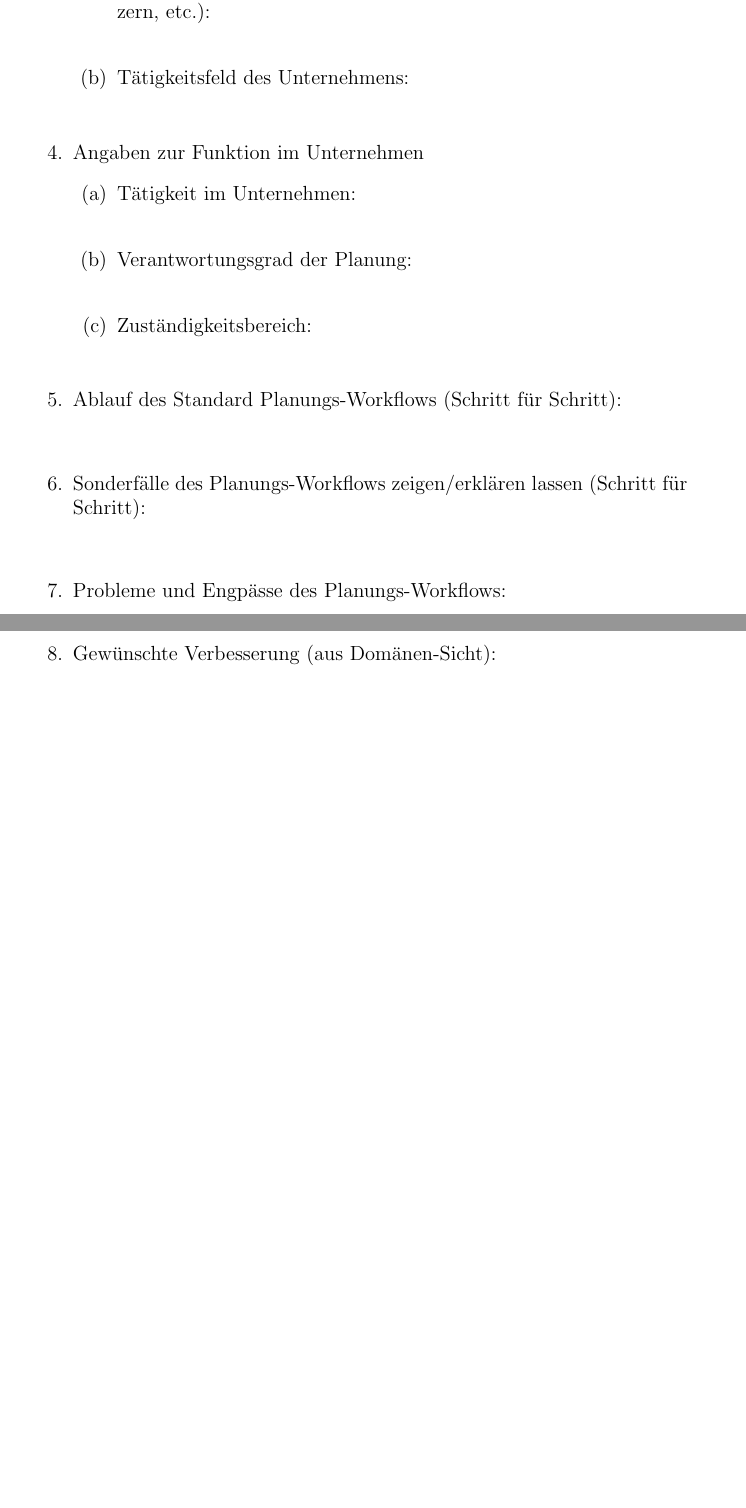
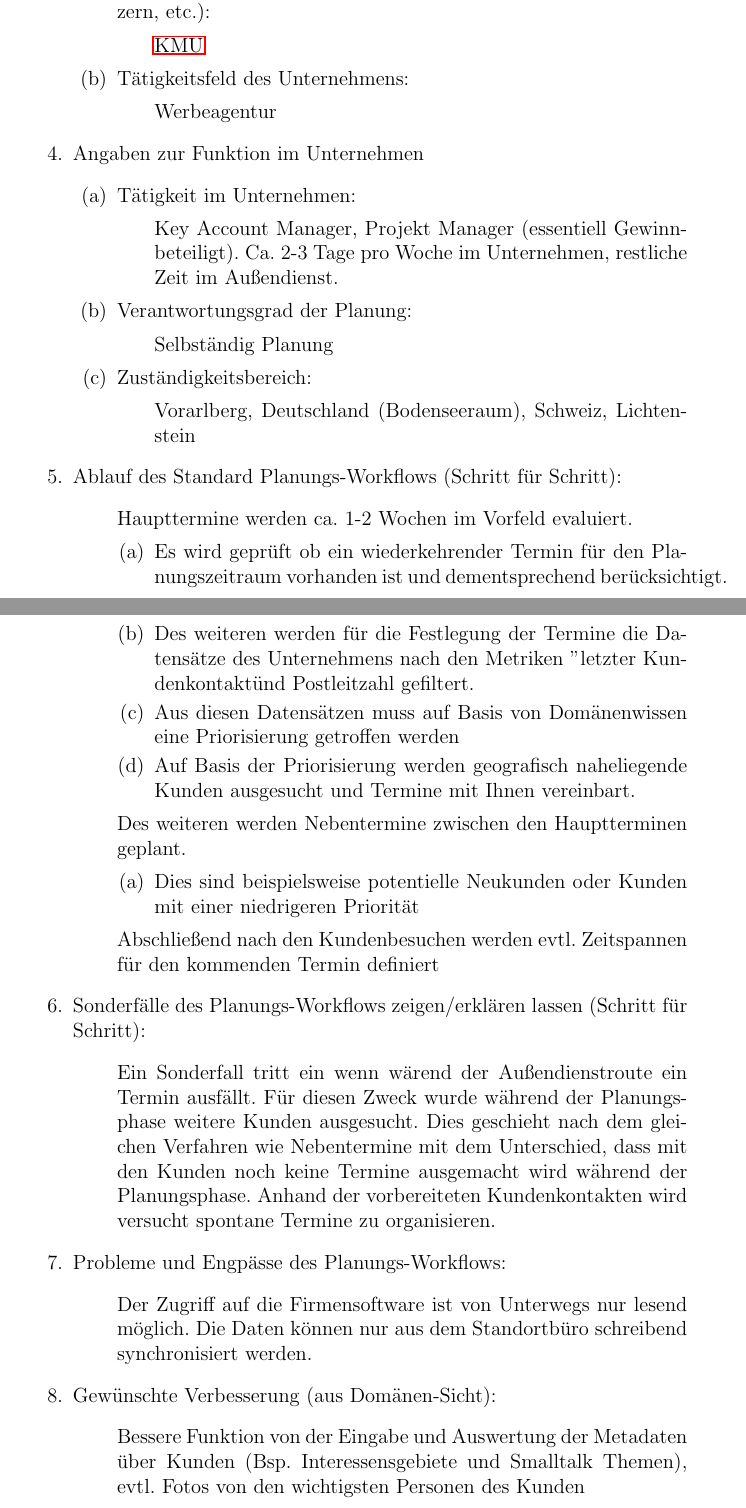
Before and after one commit to advocd/MasterThesis, a LaTeX document (LatexTemplate/Masterarbeit.tex, which reads LatexTemplate/tex/AppendixAInterviews.tex): two parts of pages 30 and 31 of 32, joined at a grey line, cut so that both start at the same text, the shorter picture padded with empty space. The pictures show the PDF file LatexTemplate/Masterarbeit.pdf that the author committed with the source.

Commit message:
alle Interviews digitalisiert

```diff
--- a/LatexTemplate/tex/AppendixAInterviews.tex
+++ b/LatexTemplate/tex/AppendixAInterviews.tex
@@ -267,43 +266,55 @@ Da die Aussagen bei den Gesprächen vermutlich sehr unterschiedlich ausfallen we
 	\begin{enumerate}
 		\item Selbstbezeichnung durch Proband\_in  (\ac{KMU}, internationaler Konzern, etc.):
 		\begin{itemize}
-			\item[]
+			\item[] \ac{KMU}
 		\end{itemize}
 		\item Tätigkeitsfeld des Unternehmens:
 		\begin{itemize}
-			\item[]
+			\item[] Werbeagentur
 		\end{itemize}
 	\end{enumerate}
 	\item Angaben zur Funktion im Unternehmen
 	\begin{enumerate}
 		\item Tätigkeit im Unternehmen:
 		\begin{itemize}
-			\item[]
+			\item[] Key Account Manager, Projekt Manager (essentiell Gewinnbeteiligt). Ca. 2-3 Tage pro Woche im Unternehmen, restliche Zeit im Außendienst.
 		\end{itemize}
 		\item Verantwortungsgrad der Planung:
 		\begin{enumerate}
-			\item[]
+			\item[] Selbständig Planung
 		\end{enumerate}
 		\item Zuständigkeitsbereich:
 		\begin{itemize}
-			\item[]
+			\item[] Vorarlberg, Deutschland (Bodenseeraum), Schweiz, Lichtenstein
 		\end{itemize}
 	\end{enumerate}
 	\item Ablauf des Standard Planungs-Workflows (Schritt für Schritt):
 	\begin{itemize}
-		\item[]
+		\item[] Haupttermine werden ca. 1-2 Wochen im Vorfeld evaluiert.
+		\begin{enumerate}
+			\item Es wird geprüft ob ein wiederkehrender Termin für den Planungszeitraum vorhanden ist und dementsprechend berücksichtigt.
+			\item Des weiteren werden für die Festlegung der Termine die Datensätze des Unternehmens nach den Metriken "letzter Kundenkontakt" und Postleitzahl  gefiltert.
+			\item Aus diesen Datensätzen muss auf Basis von Domänenwissen eine Priorisierung getroffen werden
+			\item Auf Basis der Priorisierung werden geografisch naheliegende Kunden ausgesucht und Termine mit Ihnen vereinbart.
+		\end{enumerate}
+		\item[] Des weiteren werden Nebentermine zwischen den Hauptterminen geplant.
+		\begin{enumerate}
+			\item Dies sind beispielsweise potentielle Neukunden oder Kunden mit einer niedrigeren Priorität
+		\end{enumerate}
+		\item[] Abschließend nach den Kundenbesuchen werden evtl. Zeitspannen für den kommenden Termin definiert
 	\end{itemize}
+
 	\item Sonderfälle des Planungs-Workflows zeigen/erklären lassen (Schritt für Schritt):
 	\begin{itemize}
-		\item[]
+		\item[] Ein Sonderfall tritt ein wenn wärend der Außendienstroute ein Termin ausfällt. Für diesen Zweck wurde während der Planungsphase weitere Kunden ausgesucht. Dies geschieht nach dem gleichen Verfahren wie Nebentermine mit dem Unterschied, dass  mit den Kunden noch keine Termine ausgemacht wird während der Planungsphase. Anhand der vorbereiteten Kundenkontakten wird versucht spontane Termine zu organisieren.
 	\end{itemize}
 	\item Probleme und Engpässe des Planungs-Workflows:
 	\begin{itemize}
-		\item[]
+		\item[] Der Zugriff auf die Firmensoftware ist von Unterwegs nur lesend möglich. Die Daten können nur aus dem Standortbüro schreibend synchronisiert werden.
 	\end{itemize}
 	\item Gewünschte Verbesserung (aus Domänen-Sicht):
 	\begin{itemize}
-		\item[]
+		\item[] Bessere Funktion von der Eingabe und Auswertung der Metadaten über Kunden (Bsp. Interessensgebiete und Smalltalk Themen), evtl. Fotos von den wichtigsten Personen des Kunden
 	\end{itemize}
 \end{enumerate}
 
```
Also changed, not shown: LatexTemplate/Masterarbeit.pdf, LatexTemplate/tex/AppendixAInterviews.tex (3 more changed lines).
